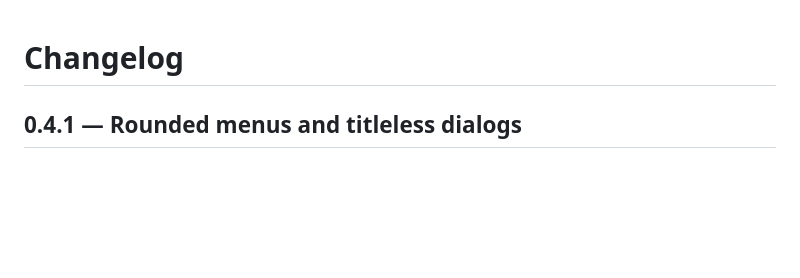
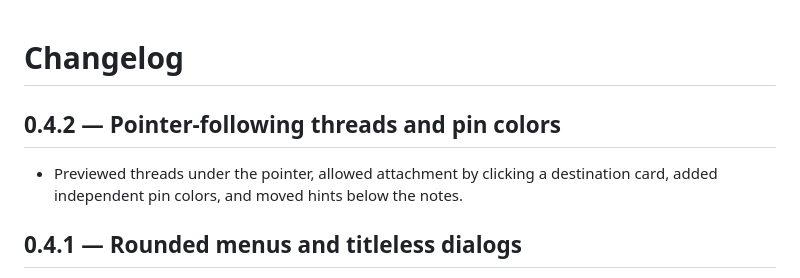
Before and after one commit to JFellores/Classic-Corkboard, a Markdown page: CHANGELOG.md, the part around the change. Drawn GitHub-style; blank space fills up the shorter version.

```diff
--- a/CHANGELOG.md
+++ b/CHANGELOG.md
@@ -1,4 +1,8 @@
 # Changelog
+
+## 0.4.2 — Pointer-following threads and pin colors
+
+- Previewed threads under the pointer, allowed attachment by clicking a destination card, added independent pin colors, and moved hints below the notes.
 
 ## 0.4.1 — Rounded menus and titleless dialogs
 
```
Also changed, not shown: README.md (+5 -5 lines), docs/images/release-0.4.1.jpg (deleted), docs/images/release-0.4.2.jpg (added), 5 other files.
